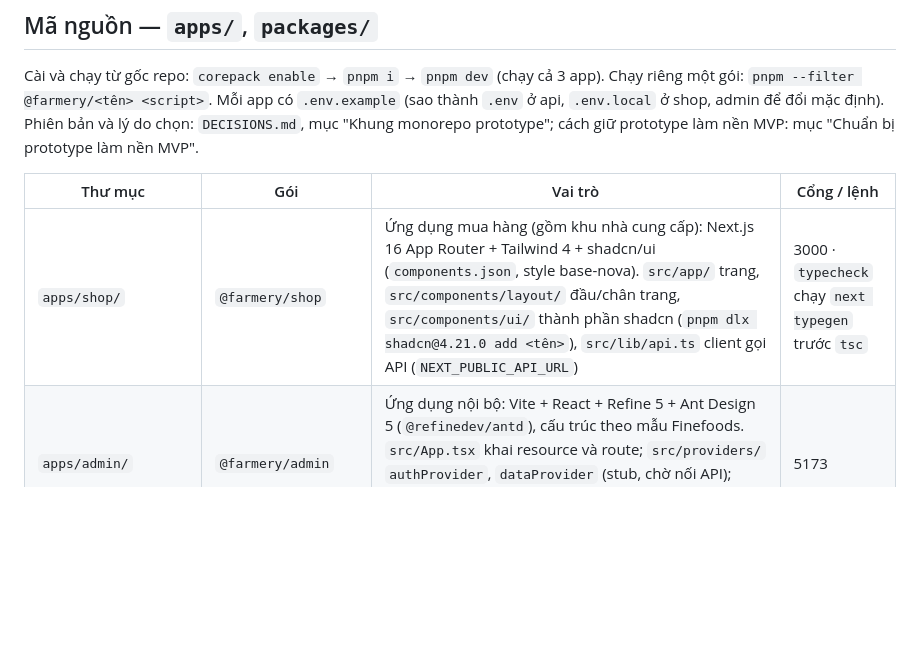
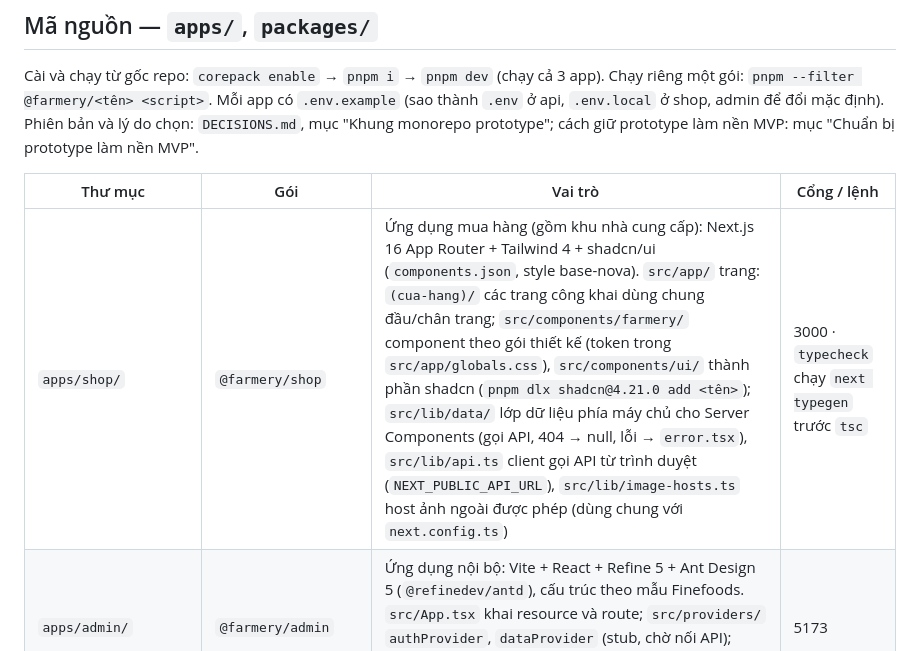
Before and after one commit to NghiaNguyenhk2005/DACN_DATN_26, a Markdown page: INDEX.md, the part around the change. Rendered like a GitHub page; blank space fills up the shorter version.

Commit message:
Cập nhật INDEX theo cấu trúc mới của apps/shop
Co-Authored-By: Claude Opus 5.5 <noreply@anthropic.com>

```diff
--- a/INDEX.md
+++ b/INDEX.md
@@ -36,7 +36,7 @@ làm nền MVP: mục "Chuẩn bị prototype làm nền MVP".
 
 | Thư mục | Gói | Vai trò | Cổng / lệnh |
 |---|---|---|---|
-| `apps/shop/` | `@farmery/shop` | Ứng dụng mua hàng (gồm khu nhà cung cấp): Next.js 16 App Router + Tailwind 4 + shadcn/ui (`components.json`, style base-nova). `src/app/` trang, `src/components/layout/` đầu/chân trang, `src/components/ui/` thành phần shadcn (`pnpm dlx shadcn@4.21.0 add <tên>`), `src/lib/api.ts` client gọi API (`NEXT_PUBLIC_API_URL`) | 3000 · `typecheck` chạy `next typegen` trước `tsc` |
+| `apps/shop/` | `@farmery/shop` | Ứng dụng mua hàng (gồm khu nhà cung cấp): Next.js 16 App Router + Tailwind 4 + shadcn/ui (`components.json`, style base-nova). `src/app/` trang: `(cua-hang)/` các trang công khai dùng chung đầu/chân trang; `src/components/farmery/` component theo gói thiết kế (token trong `src/app/globals.css`), `src/components/ui/` thành phần shadcn (`pnpm dlx shadcn@4.21.0 add <tên>`); `src/lib/data/` lớp dữ liệu phía máy chủ cho Server Components (gọi API, 404 → null, lỗi → `error.tsx`), `src/lib/api.ts` client gọi API từ trình duyệt (`NEXT_PUBLIC_API_URL`), `src/lib/image-hosts.ts` host ảnh ngoài được phép (dùng chung với `next.config.ts`) | 3000 · `typecheck` chạy `next typegen` trước `tsc` |
 | `apps/admin/` | `@farmery/admin` | Ứng dụng nội bộ: Vite + React + Refine 5 + Ant Design 5 (`@refinedev/antd`), cấu trúc theo mẫu Finefoods. `src/App.tsx` khai resource và route; `src/providers/` `authProvider`, `dataProvider` (stub, chờ nối API); `src/theme.ts` token antd; `src/pages/<resource>/` màn hình; `src/lib/api.ts` client (`VITE_API_URL`) | 5173 |
 | `apps/api/` | `@farmery/api` | NestJS 11, mọi đường dẫn dưới `/api`. `src/core/` nền chung: cấu hình (`app-config.ts`: `PORT`, `CORS_ORIGINS`, `DEMO_MODE`, `JWT_SECRET`, `VALIDATE_RESPONSES`), kiểm dữ liệu vào/ra theo `openapi.yaml` (`openapi-validator.ts`), `AuthGuard` đọc `security`/`x-roles` từ hợp đồng, JWT (`token.service.ts`), lỗi RFC 9457 (`problem.ts`, `problem.filter.ts`), `Idempotency-Key`, `DemoResetRegistry`. `src/modules/` 13 mô-đun theo báo cáo, `catalog` là mẫu controller → service → repository (bản trong bộ nhớ). `src/integrations/` interface dịch vụ ngoài (`OtpSender`, `PaymentGateway`) kèm bản giả. `src/system/` `GET /api/health`, `POST /api/dev/reset` (204, chỉ khi `DEMO_MODE`). `app.setup.ts` dùng chung cho `main.ts` và test. Swagger ở `/docs` (JSON `/docs-json`). `test/` e2e jest + supertest. `README.md`: khuôn viết endpoint, quy tắc, mã lỗi khung tự trả | 4000 · `dev` = `nest start --watch` · `test` |
 | `packages/contract/` | `@farmery/contract` | `openapi.yaml` — hợp đồng API (OpenAPI 3.1, 33 đường dẫn, 40 thao tác, `servers` có tiền tố `/api`), tên trường bám `report/schema.dbml`, vai trò ở `x-roles`. `lint:spec` (Redocly, cấu hình `redocly.yaml`; thiếu `summary` là lỗi); `generate` sinh `src/generated/schema.ts` (openapi-typescript, không commit); `build` (tsup, ESM + CJS). Export `paths`, `components`, `Schema<K>`, `OrderStatus`, `createApiClient` (openapi-fetch, gắn Bearer token) | sửa spec xong chạy `pnpm generate` |
```
